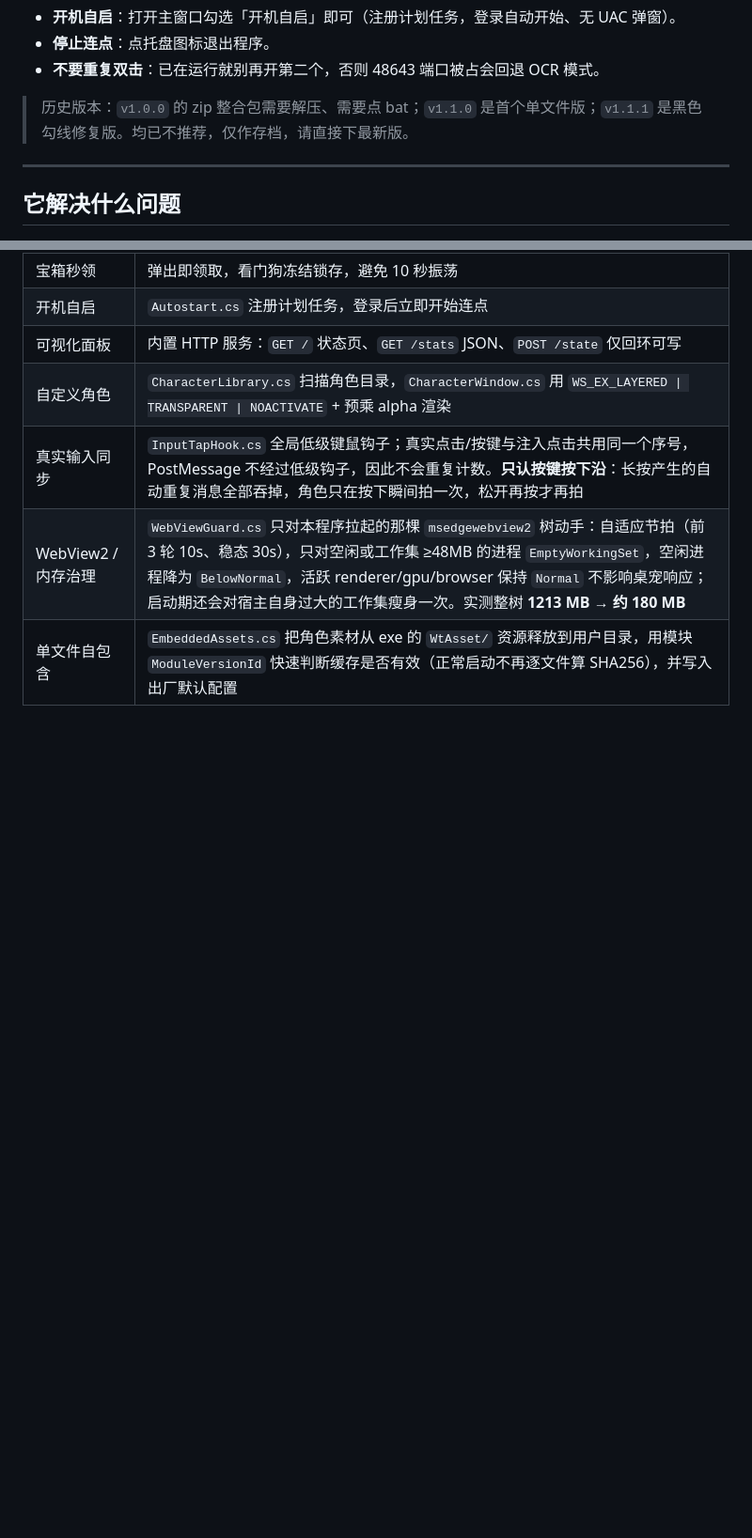
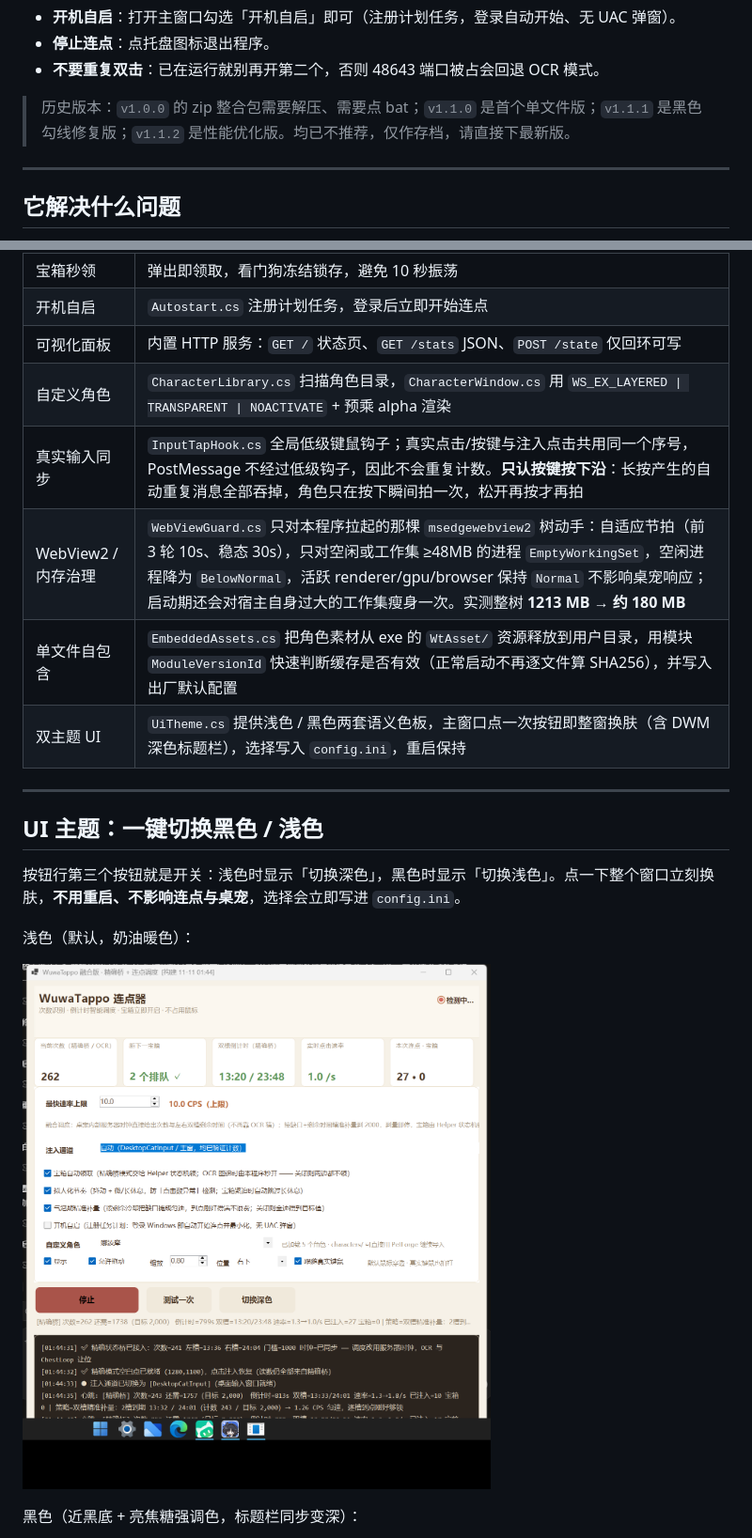
Before and after one commit to amo-tx/WtClickerFusion, a Markdown page: README.md, 2 parts joined by grey strips. Shown at 94% size. Rendered like a GitHub page; pictures changed too: docs/ui-light.png (added); blank space fills up the shorter version.

```diff
--- a/README.md
+++ b/README.md
@@ -40,7 +40,7 @@
 - **停止连点**：点托盘图标退出程序。
 - **不要重复双击**：已在运行就别再开第二个，否则 48643 端口被占会回退 OCR 模式。
 
-> 历史版本：`v1.0.0` 的 zip 整合包需要解压、需要点 bat；`v1.1.0` 是首个单文件版；`v1.1.1` 是黑色勾线修复版。均已不推荐，仅作存档，请直接下最新版。
+> 历史版本：`v1.0.0` 的 zip 整合包需要解压、需要点 bat；`v1.1.0` 是首个单文件版；`v1.1.1` 是黑色勾线修复版；`v1.1.2` 是性能优化版。均已不推荐，仅作存档，请直接下最新版。
 
 ---
 
@@ -59,3 +59,17 @@
 | 真实输入同步 | `InputTapHook.cs` 全局低级键鼠钩子；真实点击/按键与注入点击共用同一个序号，PostMessage 不经过低级钩子，因此不会重复计数。**只认按键按下沿**：长按产生的自动重复消息全部吞掉，角色只在按下瞬间拍一次，松开再按才再拍 |
 | WebView2 / 内存治理 | `WebViewGuard.cs` 只对本程序拉起的那棵 `msedgewebview2` 树动手：自适应节拍（前 3 轮 10s、稳态 30s），只对空闲或工作集 ≥48MB 的进程 `EmptyWorkingSet`，空闲进程降为 `BelowNormal`，活跃 renderer/gpu/browser 保持 `Normal` 不影响桌宠响应；启动期还会对宿主自身过大的工作集瘦身一次。实测整树 **1213 MB → 约 180 MB** |
 | 单文件自包含 | `EmbeddedAssets.cs` 把角色素材从 exe 的 `WtAsset/` 资源释放到用户目录，用模块 `ModuleVersionId` 快速判断缓存是否有效（正常启动不再逐文件算 SHA256），并写入出厂默认配置 |
+| 双主题 UI | `UiTheme.cs` 提供浅色 / 黑色两套语义色板，主窗口点一次按钮即整窗换肤（含 DWM 深色标题栏），选择写入 `config.ini`，重启保持 |
+
+---
+
+## UI 主题：一键切换黑色 / 浅色
+
+按钮行第三个按钮就是开关：浅色时显示「切换深色」，黑色时显示「切换浅色」。点一下整个窗口立刻换肤，**不用重启、不影响连点与桌宠**，选择会立即写进 `config.ini`。
+
+浅色（默认，奶油暖色）：
+
+![浅色 UI](docs/ui-light.png)
+
+黑色（近黑底 + 亮焦糖强调色，标题栏同步变深）：
+
```
Also changed, not shown: other parts of README.md (+19 -3 lines), docs/ui-dark.png (added), 5 other files.
